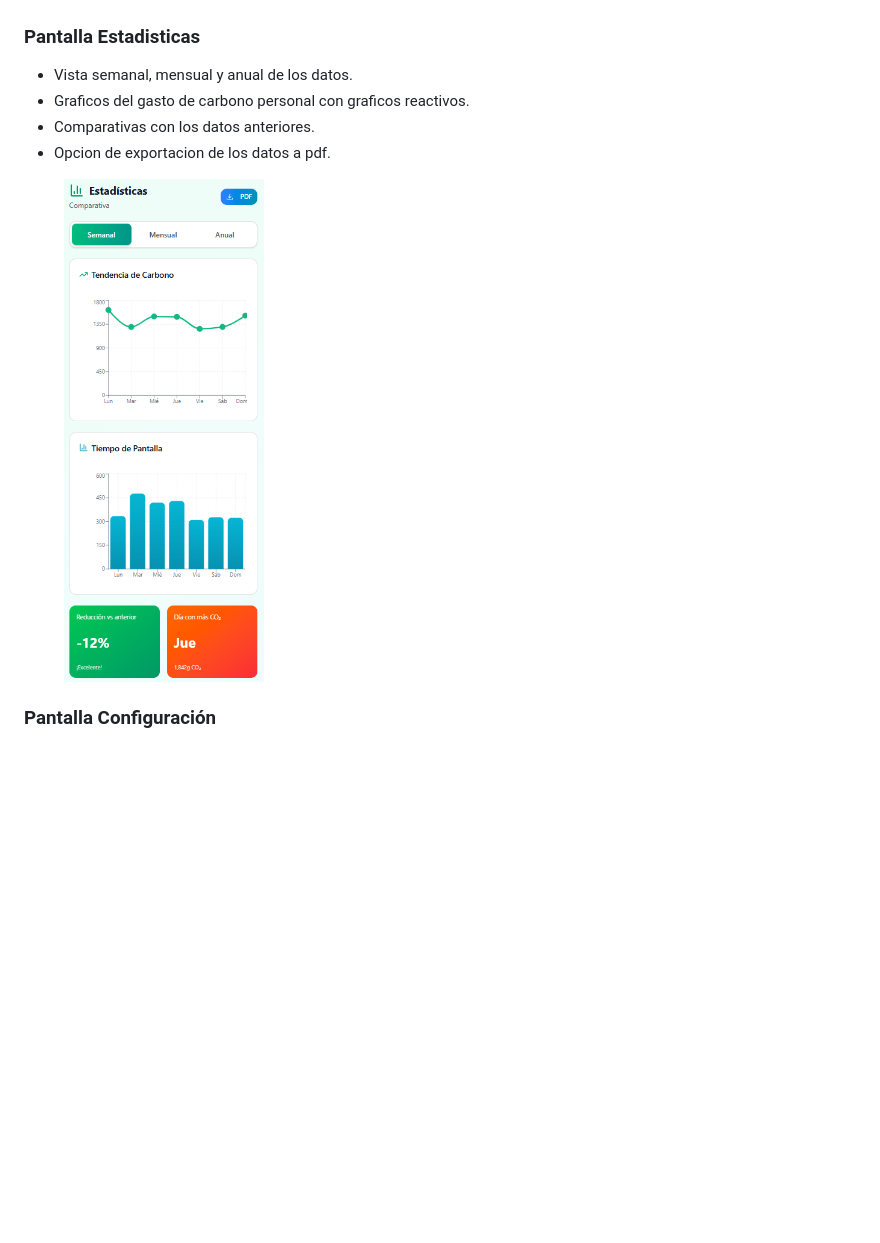
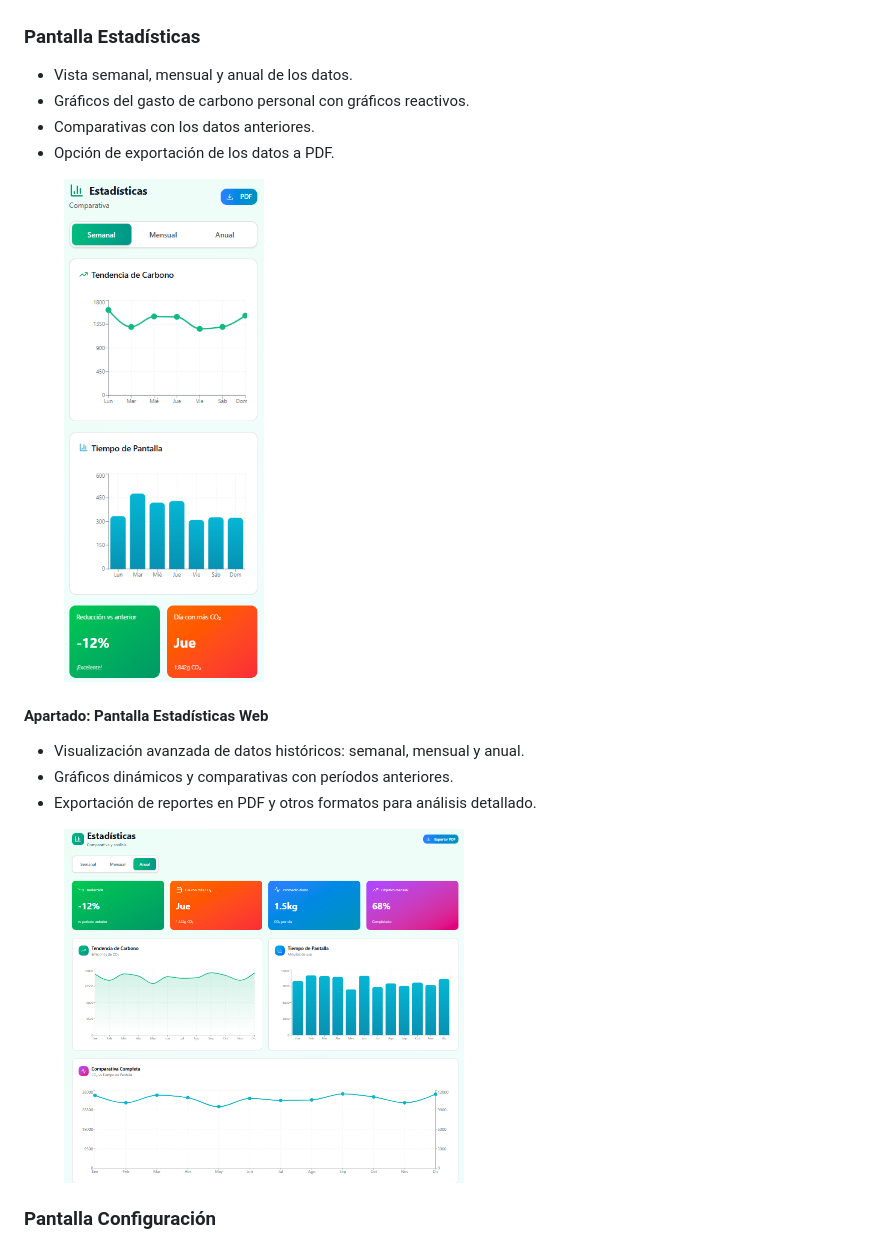
Before and after one commit to Ecodigithon/NetZero, a Markdown page: README.md, the part around the change printed below. Rendered like a GitHub page; pictures changed too: resources/drawables/pantallaEstadisticasWeb.png (added); blank space fills up the shorter version.

Commit message:
agregacion de pantalla clasificacion, estadisticas y principal web y creacion de una web para github pages

```diff
--- a/README.md
+++ b/README.md
@@ -74,15 +87,29 @@ Documento de alcance de la aplicacion en donde se especifica la serie de especif
     </figure>
   </div>
 
-### Pantalla Estadisticas
+
+### Pantalla Estadísticas
 
 - Vista semanal, mensual y anual de los datos.
-- Graficos del gasto de carbono personal con graficos reactivos.
+- Gráficos del gasto de carbono personal con gráficos reactivos.
 - Comparativas con los datos anteriores.
-- Opcion de exportacion de los datos a pdf.
+- Opción de exportación de los datos a PDF.
+
 <div style="display: flex; justify-content: center; gap: 40px; margin-bottom: 30px;">
   <figure style="text-align: center;">
-    <img src="resources/drawables/pantallaEstadisticas.png" alt="Pantalla de login de la app" width="200"/>
+    <img src="resources/drawables/pantallaEstadisticas.png" alt="Pantalla estadísticas móvil" width="200"/>
+  </figure>
+</div>
+
+#### Apartado: Pantalla Estadísticas Web
+
+- Visualización avanzada de datos históricos: semanal, mensual y anual.
+- Gráficos dinámicos y comparativas con períodos anteriores.
+- Exportación de reportes en PDF y otros formatos para análisis detallado.
+
+<div style="display: flex; justify-content: center; gap: 40px; margin-bottom: 30px;">
+  <figure style="text-align: center;">
+    <img src="resources/drawables/pantallaEstadisticasWeb.png" alt="Pantalla estadísticas web" width="400"/>
   </figure>
 </div>
 
```
Also changed, not shown: other parts of README.md (+33 -3 lines), resources/drawables/pantallaClasificacion.png (added), resources/drawables/pantallaPrincipalWeb.png (added), 2 other files.
